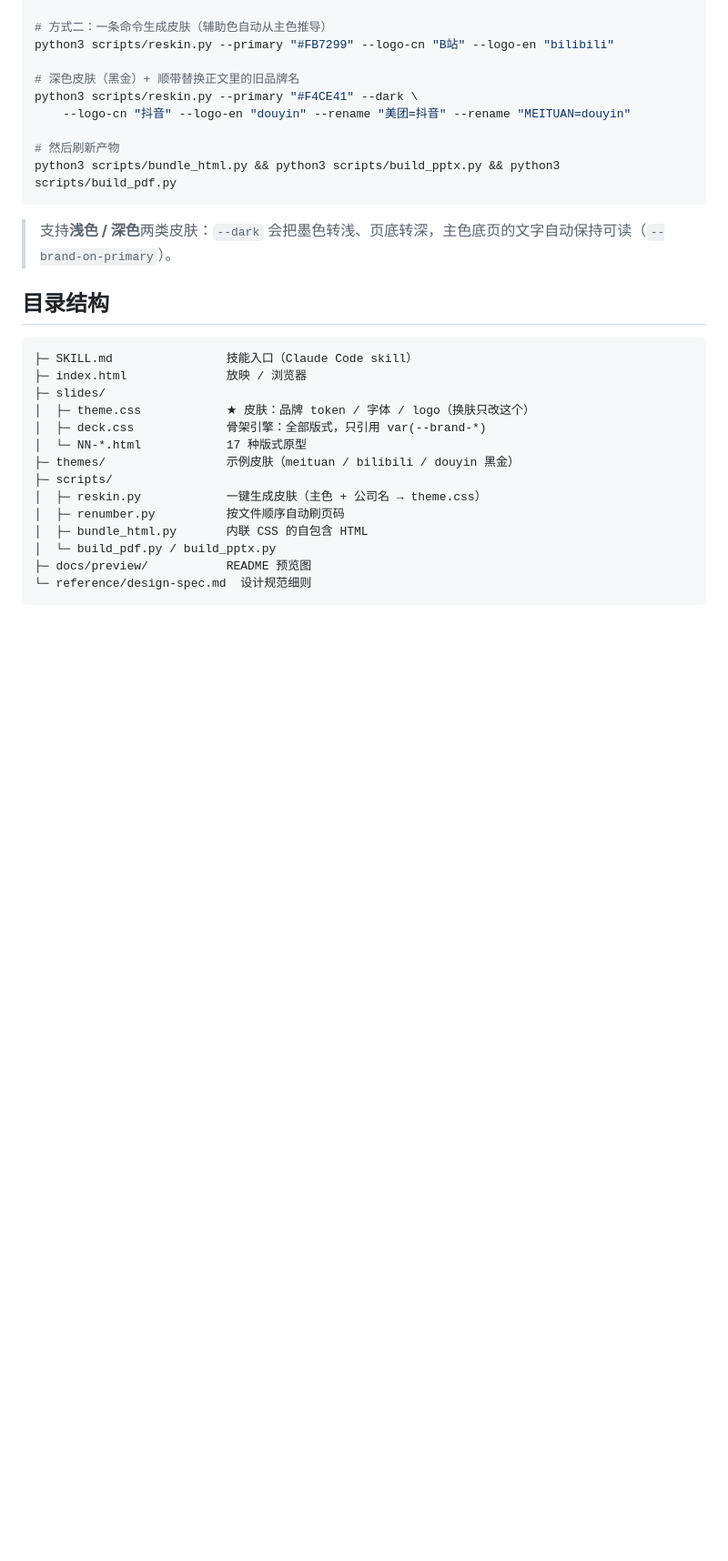
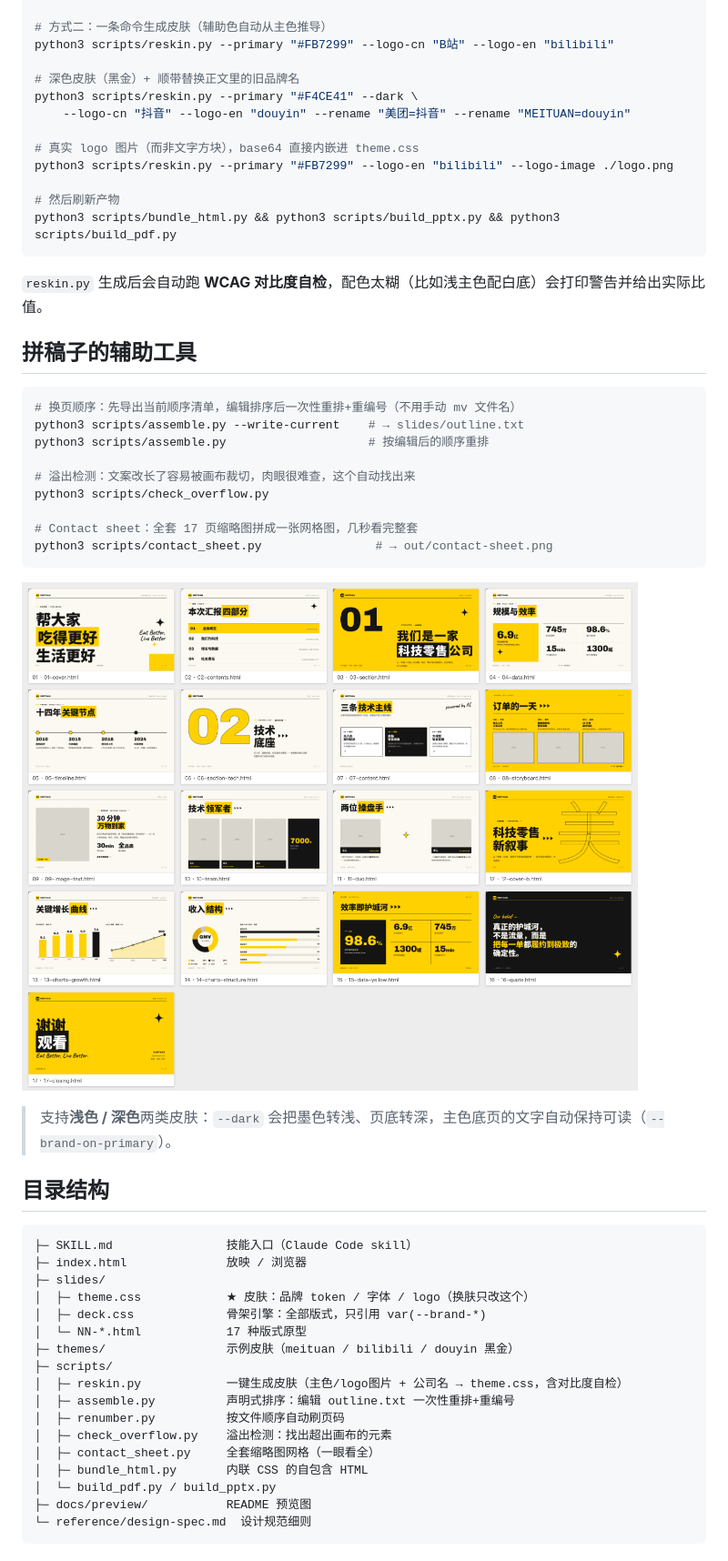
Before and after one commit to ikkatrinazeng-sys/-ppt, a Markdown page: README.md, the part around the change. Shown at 91% size. GitHub-like rendering; pictures changed too: docs/preview/contact-sheet.png (added); blank space fills up the shorter version.

````diff
--- a/README.md
+++ b/README.md
@@ -69,9 +69,30 @@ python3 scripts/reskin.py --primary "#FB7299" --logo-cn "B站" --logo-en "bilibi
 python3 scripts/reskin.py --primary "#F4CE41" --dark \
     --logo-cn "抖音" --logo-en "douyin" --rename "美团=抖音" --rename "MEITUAN=douyin"
 
+# 真实 logo 图片（而非文字方块），base64 直接内嵌进 theme.css
+python3 scripts/reskin.py --primary "#FB7299" --logo-en "bilibili" --logo-image ./logo.png
+
 # 然后刷新产物
 python3 scripts/bundle_html.py && python3 scripts/build_pptx.py && python3 scripts/build_pdf.py
 ```
+
+`reskin.py` 生成后会自动跑 **WCAG 对比度自检**，配色太糊（比如浅主色配白底）会打印警告并给出实际比值。
+
+## 拼稿子的辅助工具
+
+```bash
+# 换页顺序：先导出当前顺序清单，编辑排序后一次性重排+重编号（不用手动 mv 文件名）
+python3 scripts/assemble.py --write-current    # → slides/outline.txt
+python3 scripts/assemble.py                    # 按编辑后的顺序重排
+
+# 溢出检测：文案改长了容易被画布裁切，肉眼很难查，这个自动找出来
+python3 scripts/check_overflow.py
+
+# Contact sheet：全套 17 页缩略图拼成一张网格图，几秒看完整套
+python3 scripts/contact_sheet.py                # → out/contact-sheet.png
+```
+
+![contact sheet](docs/preview/contact-sheet.png)
 
 > 支持**浅色 / 深色**两类皮肤：`--dark` 会把墨色转浅、页底转深，主色底页的文字自动保持可读（`--brand-on-primary`）。
 
@@ -86,8 +107,11 @@ python3 scripts/bundle_html.py && python3 scripts/build_pptx.py && python3 scrip
 │  └─ NN-*.html            17 种版式原型
 ├─ themes/                 示例皮肤（meituan / bilibili / douyin 黑金）
 ├─ scripts/
-│  ├─ reskin.py            一键生成皮肤（主色 + 公司名 → theme.css）
+│  ├─ reskin.py            一键生成皮肤（主色/logo图片 + 公司名 → theme.css，含对比度自检）
+│  ├─ assemble.py          声明式排序：编辑 outline.txt 一次性重排+重编号
 │  ├─ renumber.py          按文件顺序自动刷页码
+│  ├─ check_overflow.py    溢出检测：找出超出画布的元素
+│  ├─ contact_sheet.py     全套缩略图网格（一眼看全）
 │  ├─ bundle_html.py       内联 CSS 的自包含 HTML
 │  └─ build_pdf.py / build_pptx.py
 ├─ docs/preview/           README 预览图
````
Also changed, not shown: SKILL.md (+16 -4 lines), 8 other files.
